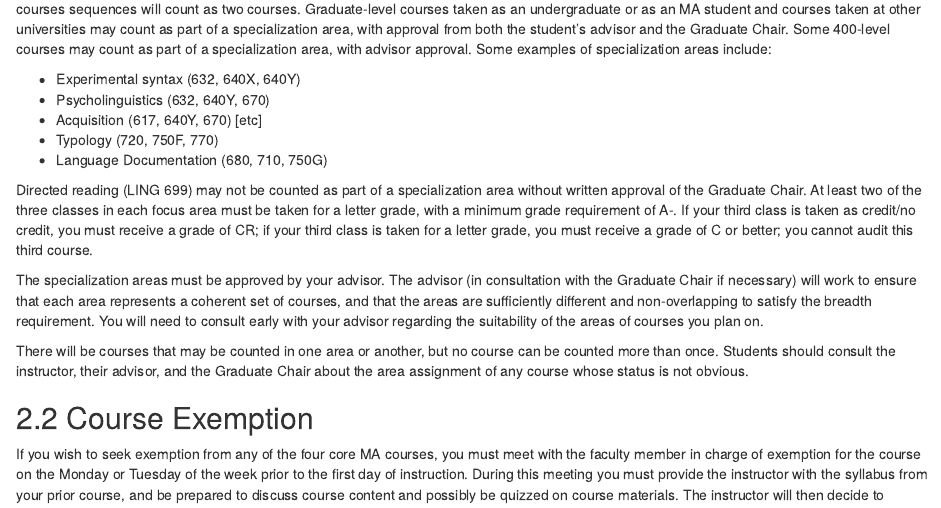
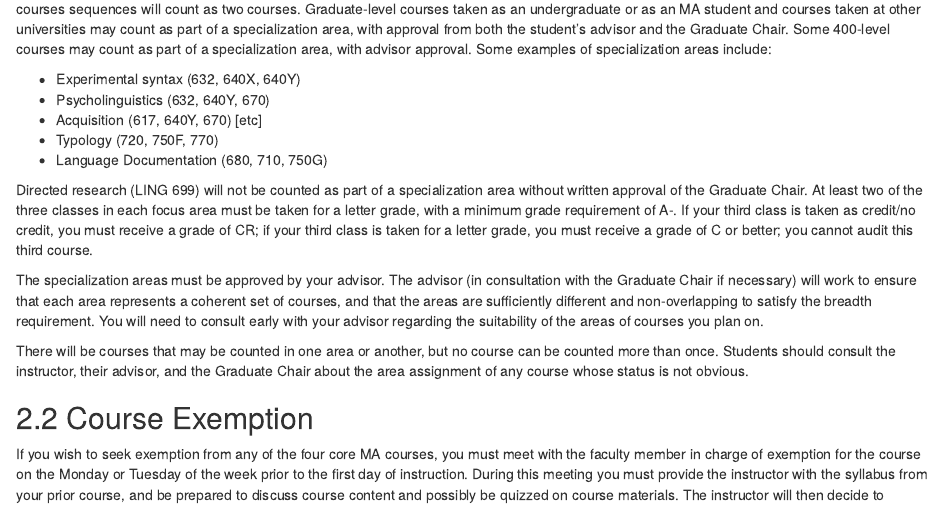
Before and after one commit to uhm-linguistics/gradhandbook, an R Markdown document (03-coursework.Rmd): the page in a window 1100 px wide, from 3510 px down. Rendered offline with R 4.5, knitr and Pandoc, with nearby package versions; drawn as R Markdown's standard HTML page in place of the format the file asks for.

Commit message:
update 699

```diff
--- a/03-coursework.Rmd
+++ b/03-coursework.Rmd
@@ -168,7 +168,7 @@ Various areas of linguistics are suitable for a specializaiton, including a spec
 - Typology (720, 750F, 770)
 - Language Documentation (680, 710, 750G)
 
-Directed reading (LING 699) may not be counted as part of a specialization area without written approval of the Graduate Chair.  At least two of the three classes in each focus area must be taken for a letter grade, with a minimum grade requirement of A-. If your third class is taken as credit/no credit, you must receive a grade of CR; if your third class is taken for a letter grade, you must receive a grade of C or better; you cannot audit this third course.
+Directed research (LING 699) will not be counted as part of a specialization area without written approval of the Graduate Chair.  At least two of the three classes in each focus area must be taken for a letter grade, with a minimum grade requirement of A-. If your third class is taken as credit/no credit, you must receive a grade of CR; if your third class is taken for a letter grade, you must receive a grade of C or better; you cannot audit this third course.
 
 The specialization areas must be approved by your advisor. The advisor (in consultation with the Graduate Chair if necessary) will work to ensure that each area represents a coherent set of courses, and that the areas are sufficiently different and non-overlapping to satisfy the breadth requirement. You will need to consult early with your advisor regarding the suitability of the areas of courses you plan on.
 
```
